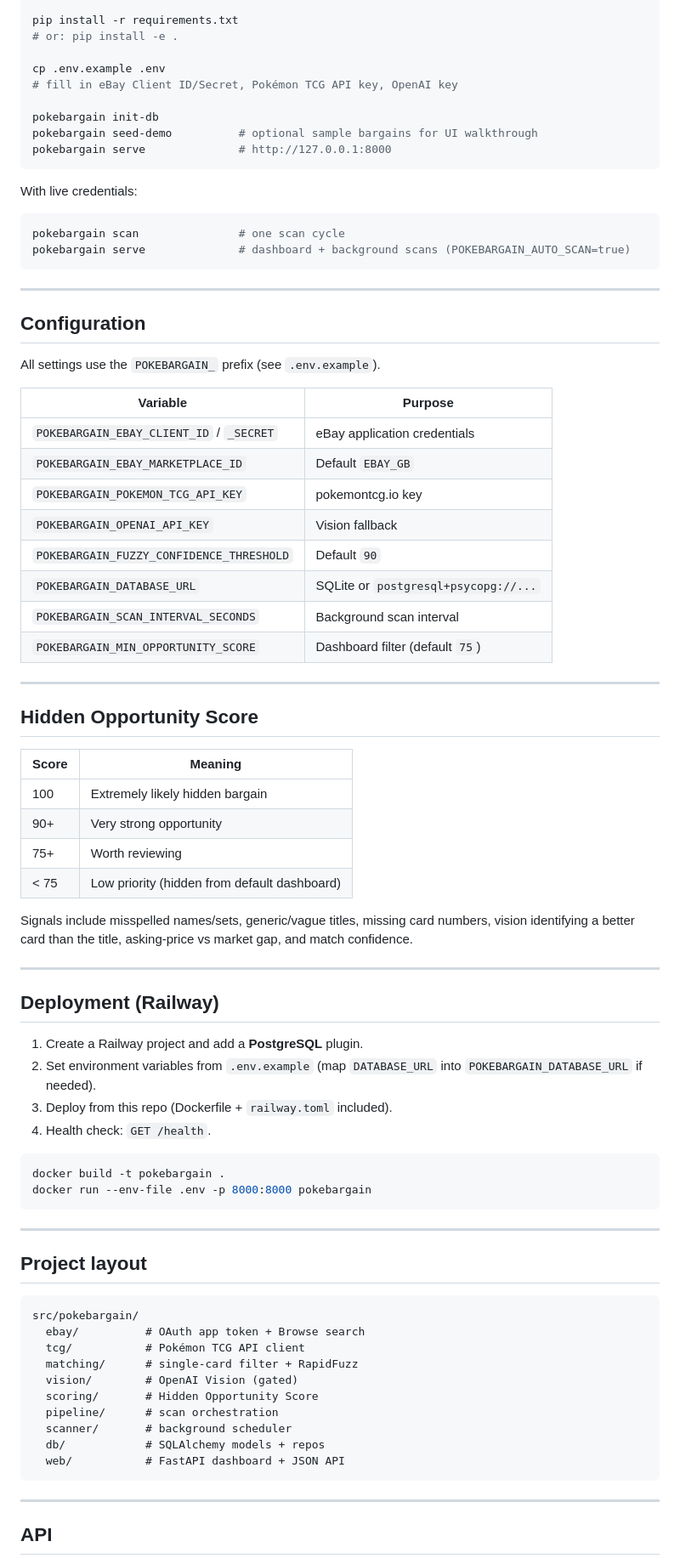
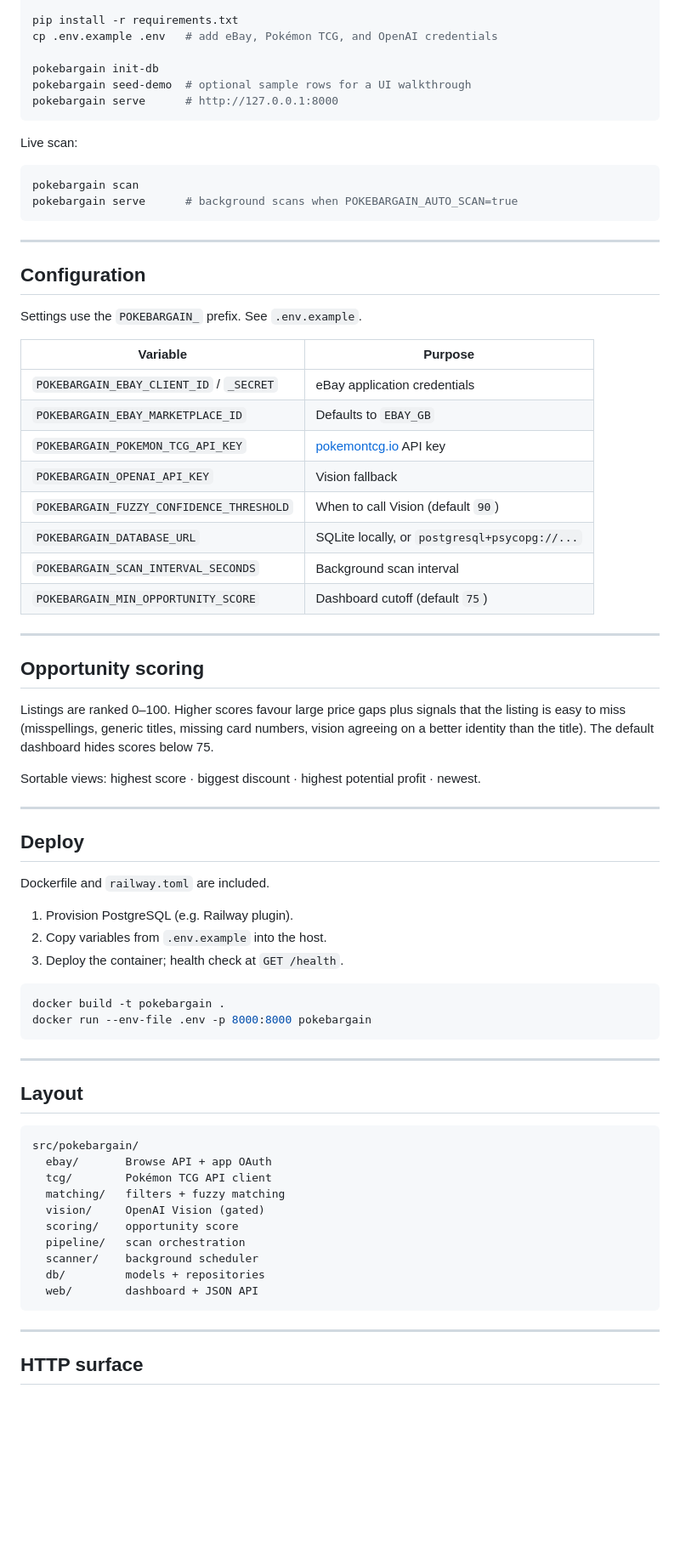
Before and after one commit to MuhammadMuazzain/ebay-pokemon-automation, a Markdown page: README.md, the part around one of its changes. Shown at 85% size. Drawn GitHub-style; blank space fills up the shorter version.

Commit message:
Update README
Co-authored-by: Cursor <cursoragent@cursor.com>

````diff
--- a/README.md
+++ b/README.md
@@ -73,60 +58,53 @@ source .venv/bin/activate
 
 pip install -r requirements.txt
-# or: pip install -e .
-
-cp .env.example .env
-# fill in eBay Client ID/Secret, Pokémon TCG API key, OpenAI key
+cp .env.example .env   # add eBay, Pokémon TCG, and OpenAI credentials
 
 pokebargain init-db
-pokebargain seed-demo          # optional sample bargains for UI walkthrough
-pokebargain serve              # http://127.0.0.1:8000
+pokebargain seed-demo  # optional sample rows for a UI walkthrough
+pokebargain serve      # http://127.0.0.1:8000
 ```
 
-With live credentials:
+Live scan:
 
 ```bash
-pokebargain scan               # one scan cycle
-pokebargain serve              # dashboard + background scans (POKEBARGAIN_AUTO_SCAN=true)
+pokebargain scan
+pokebargain serve      # background scans when POKEBARGAIN_AUTO_SCAN=true
 ```
 
 ---
 
 ## Configuration
 
-All settings use the `POKEBARGAIN_` prefix (see `.env.example`).
+Settings use the `POKEBARGAIN_` prefix. See `.env.example`.
 
 | Variable | Purpose |
 | --- | --- |
 | `POKEBARGAIN_EBAY_CLIENT_ID` / `_SECRET` | eBay application credentials |
-| `POKEBARGAIN_EBAY_MARKETPLACE_ID` | Default `EBAY_GB` |
-| `POKEBARGAIN_POKEMON_TCG_API_KEY` | pokemontcg.io key |
+| `POKEBARGAIN_EBAY_MARKETPLACE_ID` | Defaults to `EBAY_GB` |
+| `POKEBARGAIN_POKEMON_TCG_API_KEY` | [pokemontcg.io](https://pokemontcg.io/) API key |
 | `POKEBARGAIN_OPENAI_API_KEY` | Vision fallback |
-| `POKEBARGAIN_FUZZY_CONFIDENCE_THRESHOLD` | Default `90` |
-| `POKEBARGAIN_DATABASE_URL` | SQLite or `postgresql+psycopg://...` |
+| `POKEBARGAIN_FUZZY_CONFIDENCE_THRESHOLD` | When to call Vision (default `90`) |
+| `POKEBARGAIN_DATABASE_URL` | SQLite locally, or `postgresql+psycopg://...` |
 | `POKEBARGAIN_SCAN_INTERVAL_SECONDS` | Background scan interval |
-| `POKEBARGAIN_MIN_OPPORTUNITY_SCORE` | Dashboard filter (default `75`) |
+| `POKEBARGAIN_MIN_OPPORTUNITY_SCORE` | Dashboard cutoff (default `75`) |
 
 ---
 
-## Hidden Opportunity Score
+## Opportunity scoring
 
-| Score | Meaning |
-| --- | --- |
-| 100 | Extremely likely hidden bargain |
-| 90+ | Very strong opportunity |
-| 75+ | Worth reviewing |
-| &lt; 75 | Low priority (hidden from default dashboard) |
+Listings are ranked 0–100. Higher scores favour large price gaps plus signals that the listing is easy to miss (misspellings, generic titles, missing card numbers, vision agreeing on a better identity than the title). The default dashboard hides scores below 75.
 
-Signals include misspelled names/sets, generic/vague titles, missing card numbers, vision identifying a better card than the title, asking-price vs market gap, and match confidence.
+Sortable views: highest score · biggest discount · highest potential profit · newest.
 
 ---
 
-## Deployment (Railway)
+## Deploy
 
-1. Create a Railway project and add a **PostgreSQL** plugin.
-2. Set environment variables from `.env.example` (map `DATABASE_URL` into `POKEBARGAIN_DATABASE_URL` if needed).
-3. Deploy from this repo (Dockerfile + `railway.toml` included).
-4. Health check: `GET /health`.
+Dockerfile and `railway.toml` are included.
+
+1. Provision PostgreSQL (e.g. Railway plugin).
+2. Copy variables from `.env.example` into the host.
+3. Deploy the container; health check at `GET /health`.
 
 ```bash
 docker build -t pokebargain .
@@ -135,22 +113,22 @@ docker run --env-file .env -p 8000:8000 pokebargain
 
 ---
 
-## Project layout
+## Layout
 
 ```
 src/pokebargain/
-  ebay/          # OAuth app token + Browse search
-  tcg/           # Pokémon TCG API client
-  matching/      # single-card filter + RapidFuzz
-  vision/        # OpenAI Vision (gated)
-  scoring/       # Hidden Opportunity Score
-  pipeline/      # scan orchestration
-  scanner/       # background scheduler
-  db/            # SQLAlchemy models + repos
-  web/           # FastAPI dashboard + JSON API
+  ebay/       Browse API + app OAuth
+  tcg/        Pokémon TCG API client
+  matching/   filters + fuzzy matching
+  vision/     OpenAI Vision (gated)
+  scoring/    opportunity score
+  pipeline/   scan orchestration
+  scanner/    background scheduler
+  db/         models + repositories
+  web/        dashboard + JSON API
 ```
 
 ---
 
-## API
+## HTTP surface
 
````
Also changed, not shown: other parts of README.md (+41 -76 lines).
